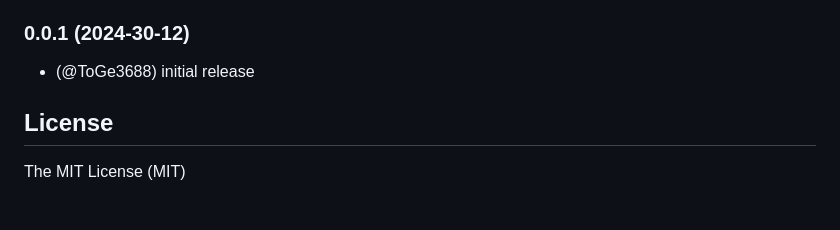
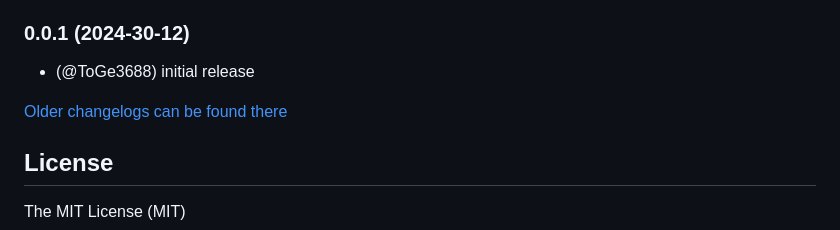
Before and after one commit to ToGe3688/ioBroker.ai-assistant, a Markdown page: README.md, the part around the change. Rendered like a GitHub page; blank space fills up the shorter version.

Commit message:
Update from template: S6020-addChangelogOld

```diff
--- a/README.md
+++ b/README.md
@@ -266,6 +266,8 @@ Set the log level to `debug` in the ioBroker admin interface for detailed logs.
 
 - (@ToGe3688) initial release
 
+[Older changelogs can be found there](CHANGELOG_OLD.md)
+
 ## License
 
 The MIT License (MIT)
```
Also changed, not shown: CHANGELOG_OLD.md (added, +1 -0 lines).
